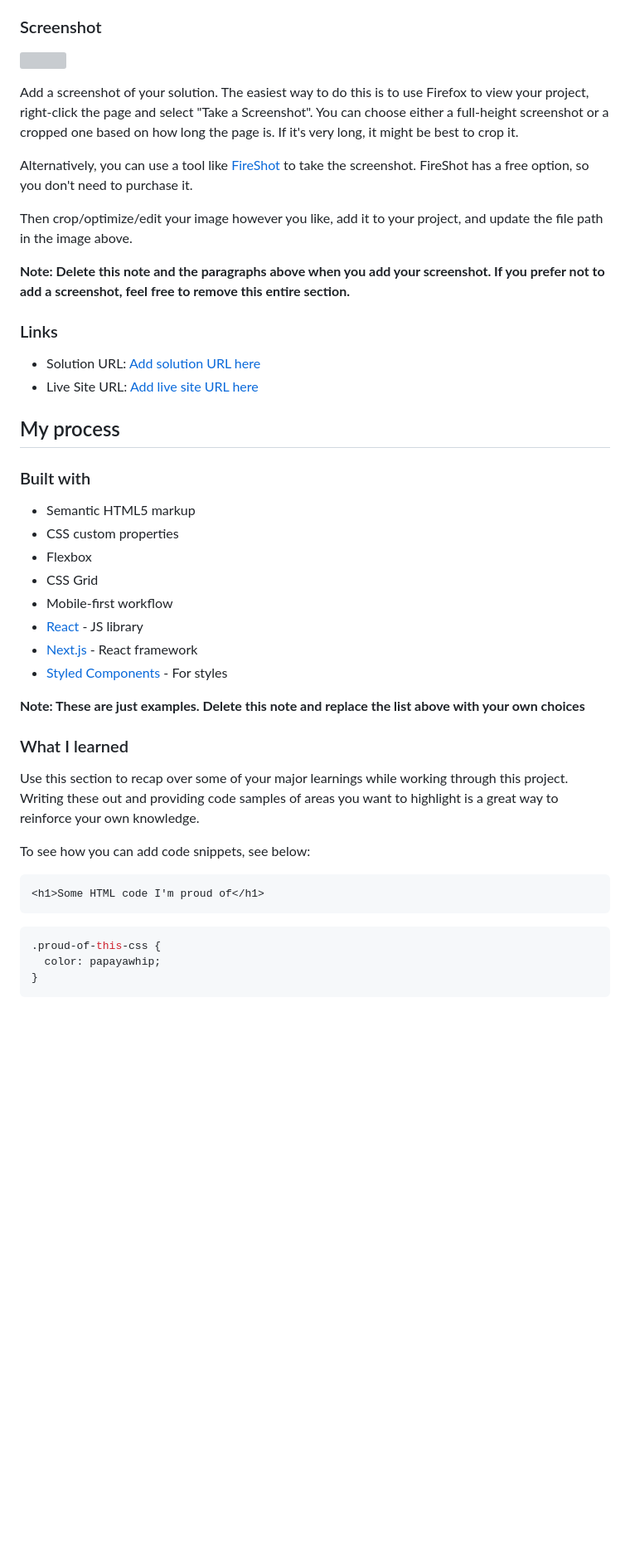
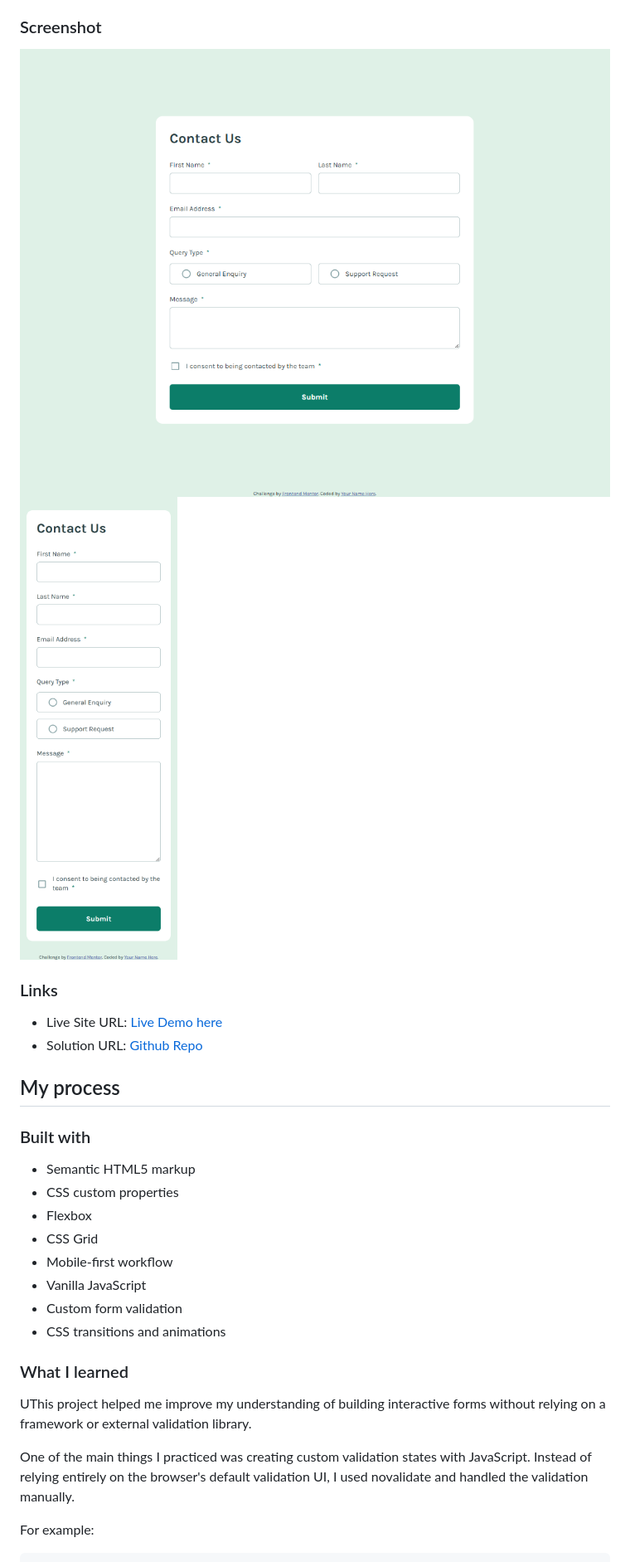
Before and after one commit to stephany247/contact-form-main, a Markdown page: README-template.md, the part around the change printed below. Shown: that part at 83% size. Rendered like a GitHub page; pictures changed too: assets/images/screencapture-contact-form-main.png (added), assets/images/screencapture-contact-form.png (added); blank space fills up the shorter version; grey boxes are pictures that could not be loaded.

Commit message:
docs: customize project README

````diff
--- a/README-template.md
+++ b/README-template.md
@@ -36,20 +34,14 @@ Users should be able to:
 
 ### Screenshot
 
-![](./screenshot.jpg)
+![](./assets/images/screencapture-contact-form.png)
+![](./assets/images/screencapture-contact-form-main.png)
 
-Add a screenshot of your solution. The easiest way to do this is to use Firefox to view your project, right-click the page and select "Take a Screenshot". You can choose either a full-height screenshot or a cropped one based on how long the page is. If it's very long, it might be best to crop it.
-
-Alternatively, you can use a tool like [FireShot](https://getfireshot.com/) to take the screenshot. FireShot has a free option, so you don't need to purchase it.
-
-Then crop/optimize/edit your image however you like, add it to your project, and update the file path in the image above.
-
-**Note: Delete this note and the paragraphs above when you add your screenshot. If you prefer not to add a screenshot, feel free to remove this entire section.**
 
 ### Links
 
-- Solution URL: [Add solution URL here](https://your-solution-url.com)
-- Live Site URL: [Add live site URL here](https://your-live-site-url.com)
+-  Live Site URL: [Live Demo here](https://stephany247.github.io/contact-form-main/)
+- Solution URL: [Github Repo](https://github.com/stephany247/contact-form-main)
 
 ## My process
 
@@ -60,24 +52,16 @@ Then crop/optimize/edit your image however you like, add it to your project, and
 - Flexbox
 - CSS Grid
 - Mobile-first workflow
-- [React](https://reactjs.org/) - JS library
-- [Next.js](https://nextjs.org/) - React framework
-- [Styled Components](https://styled-components.com/) - For styles
-
-**Note: These are just examples. Delete this note and replace the list above with your own choices**
+- Vanilla JavaScript
+- Custom form validation
+- CSS transitions and animations
 
 ### What I learned
 
-Use this section to recap over some of your major learnings while working through this project. Writing these out and providing code samples of areas you want to highlight is a great way to reinforce your own knowledge.
+UThis project helped me improve my understanding of building interactive forms without relying on a framework or external validation library.
 
-To see how you can add code snippets, see below:
+One of the main things I practiced was creating custom validation states with JavaScript. Instead of relying entirely on the browser's default validation UI, I used novalidate and handled the validation manually.
 
-```html
-<h1>Some HTML code I'm proud of</h1>
-```
-```css
-.proud-of-this-css {
-  color: papayawhip;
-}
-```
+For example:
+
 ```js
````
Also changed, not shown: other parts of README-template.md (+45 -26 lines).
